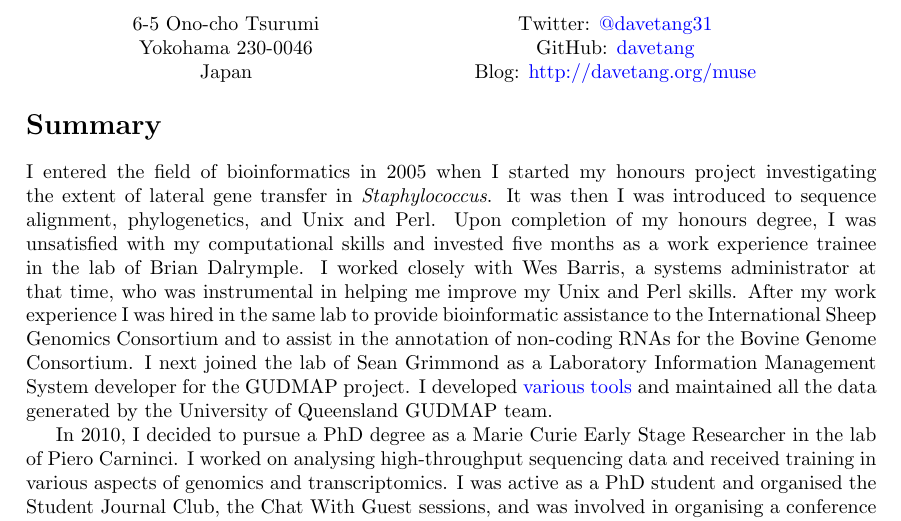
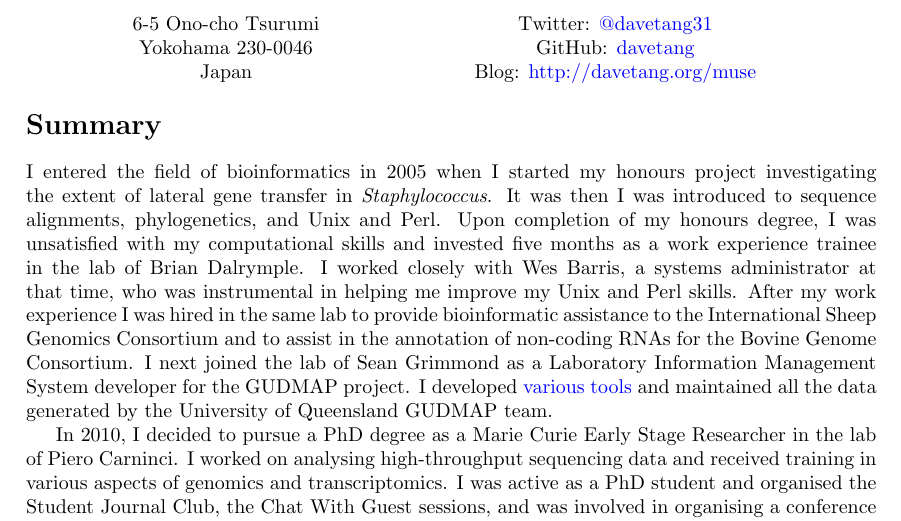
Before and after one commit to davetang/cv, a LaTeX CV (cv.tex): part of page 1 of 4, cut so that both start at the same text. Compiled offline with pdfLaTeX.

Commit message:
Alignments

```diff
--- a/cv.tex
+++ b/cv.tex
@@ -52,7 +52,7 @@ Blog: \href{http://davetang.org/muse}{http://davetang.org/muse}
 
 \section*{Summary}
 
-I entered the field of bioinformatics in 2005 when I started my honours project investigating the extent of lateral gene transfer in \textit{Staphylococcus}. It was then I was introduced to sequence alignment, phylogenetics, and Unix and Perl. Upon completion of my honours degree, I was unsatisfied with my computational skills and invested five months as a work experience trainee in the lab of Brian Dalrymple. I worked closely with Wes Barris, a systems administrator at that time, who was instrumental in helping me improve my Unix and Perl skills. After my work experience I was hired in the same lab to provide bioinformatic assistance to the International Sheep Genomics Consortium and to assist in the annotation of non-coding RNAs for the Bovine Genome Consortium. I next joined the lab of Sean Grimmond as a Laboratory Information Management System developer for the GUDMAP project. I developed \href{http://uqgudmap.imb.uq.edu.au/tools.html}{various tools} and maintained all the data generated by the University of Queensland GUDMAP team.
+I entered the field of bioinformatics in 2005 when I started my honours project investigating the extent of lateral gene transfer in \textit{Staphylococcus}. It was then I was introduced to sequence alignments, phylogenetics, and Unix and Perl. Upon completion of my honours degree, I was unsatisfied with my computational skills and invested five months as a work experience trainee in the lab of Brian Dalrymple. I worked closely with Wes Barris, a systems administrator at that time, who was instrumental in helping me improve my Unix and Perl skills. After my work experience I was hired in the same lab to provide bioinformatic assistance to the International Sheep Genomics Consortium and to assist in the annotation of non-coding RNAs for the Bovine Genome Consortium. I next joined the lab of Sean Grimmond as a Laboratory Information Management System developer for the GUDMAP project. I developed \href{http://uqgudmap.imb.uq.edu.au/tools.html}{various tools} and maintained all the data generated by the University of Queensland GUDMAP team.
 
 In 2010, I decided to pursue a PhD degree as a Marie Curie Early Stage Researcher in the lab of Piero Carninci. I worked on analysing high-throughput sequencing data and received training in various aspects of genomics and transcriptomics. I was active as a PhD student and organised the Student Journal Club, the Chat With Guest sessions, and was involved in organising a conference and workshop. I'm passionate about bioinformatics and maintain a \href{http://davetang.org/muse}{blog} where I write about my bioinformatic and research experiences, and provide technical posts to assist people with their bioinformatic analyses.
 
```
Also changed, not shown: cv.pdf.
